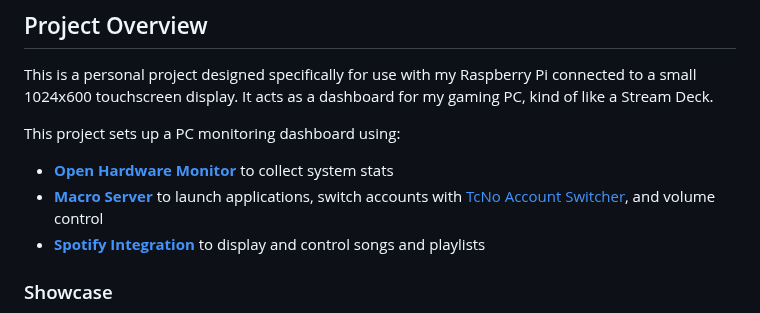
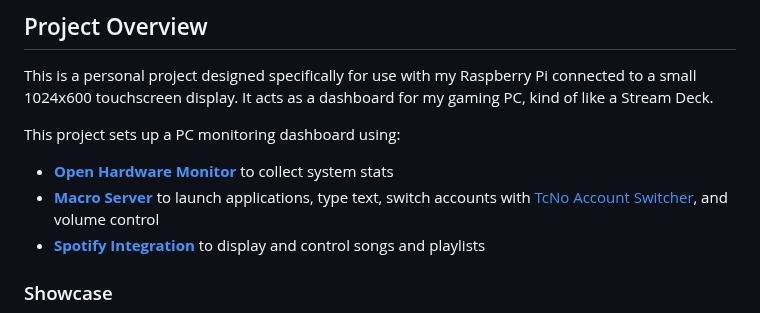
Before and after one commit to Simonkrh/pc-monitor-dashboard, a Markdown page: README.md, the part around one of its changes. GitHub-like rendering.

```diff
--- a/README.md
+++ b/README.md
@@ -7,7 +7,7 @@ This is a personal project designed specifically for use with my Raspberry Pi co
 This project sets up a PC monitoring dashboard using:
 
 - **[Open Hardware Monitor](https://openhardwaremonitor.org/news/release-version-0-9-6/)** to collect system stats
-- **[Macro Server](https://github.com/Simonkrh/pc-macro-server)** to launch applications, switch accounts with [TcNo Account Switcher](https://github.com/TCNOco/TcNo-Acc-Switcher/releases/tag/2024-08-30_01), and volume control
+- **[Macro Server](https://github.com/Simonkrh/pc-macro-server)** to launch applications, type text, switch accounts with [TcNo Account Switcher](https://github.com/TCNOco/TcNo-Acc-Switcher/releases/tag/2024-08-30_01), and volume control
 - **[Spotify Integration](https://developer.spotify.com/documentation/web-api)** to display and control songs and playlists
 
 ### Showcase
```
Also changed, not shown: other parts of README.md (+1 -1 lines).
